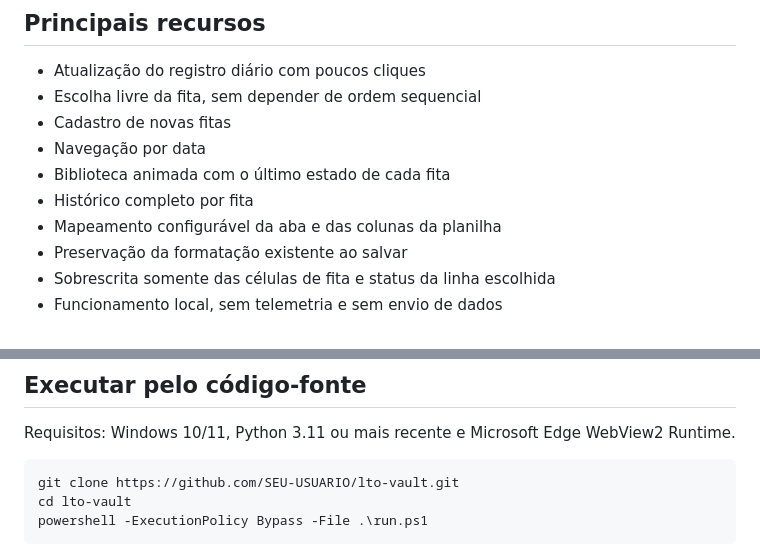
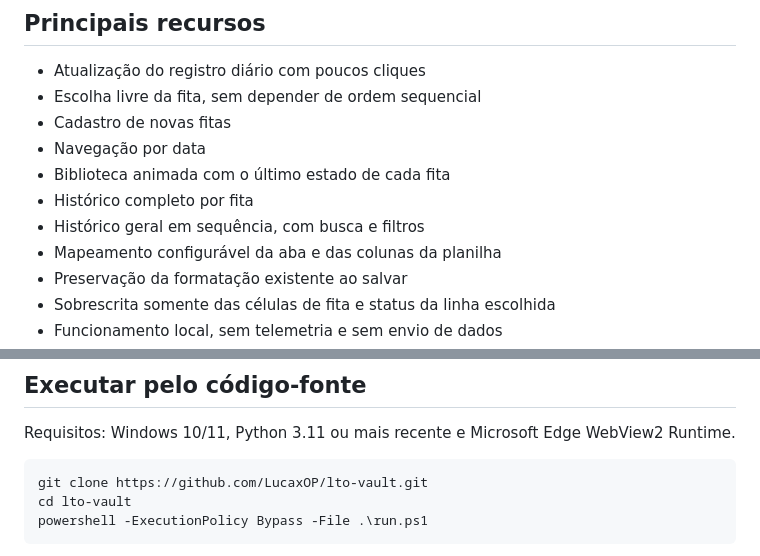
Before and after one commit to LucaxOP/lto-vault, a Markdown page: README.md, 2 parts joined by grey strips. Rendered like a GitHub page.

Commit message:
feat: add chronological backup history

````diff
--- a/README.md
+++ b/README.md
@@ -31,6 +31,7 @@ Ao abrir uma fita, o aplicativo apresenta todas as utilizações encontradas, da
 - Navegação por data
 - Biblioteca animada com o último estado de cada fita
 - Histórico completo por fita
+- Histórico geral em sequência, com busca e filtros
 - Mapeamento configurável da aba e das colunas da planilha
 - Preservação da formatação existente ao salvar
 - Sobrescrita somente das células de fita e status da linha escolhida
@@ -70,7 +71,7 @@ python .\examples\create_sample_workbook.py
 Requisitos: Windows 10/11, Python 3.11 ou mais recente e Microsoft Edge WebView2 Runtime.
 
 ```powershell
-git clone https://github.com/SEU-USUARIO/lto-vault.git
+git clone https://github.com/LucaxOP/lto-vault.git
 cd lto-vault
 powershell -ExecutionPolicy Bypass -File .\run.ps1
 ```
````
